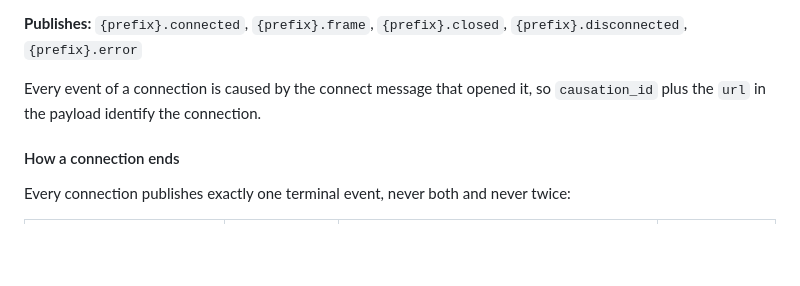
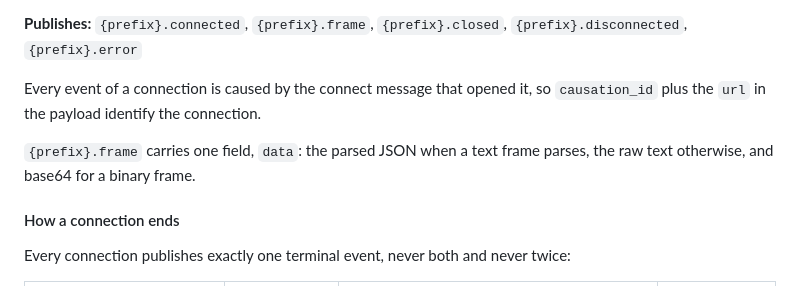
Before and after one commit to Govcraft/emergent-primitives, a Markdown page: README.md, the part around the change. Drawn GitHub-style; blank space fills up the shorter version.

Commit message:
docs(websocket-handler): describe the frame payload
Refs #2

```diff
--- a/README.md
+++ b/README.md
@@ -486,6 +486,9 @@ websocket-handler --prefix ws
 Every event of a connection is caused by the connect message that opened it, so
 `causation_id` plus the `url` in the payload identify the connection.
 
+`{prefix}.frame` carries one field, `data`: the parsed JSON when a text frame
+parses, the raw text otherwise, and base64 for a binary frame.
+
 #### How a connection ends
 
 Every connection publishes exactly one terminal event, never both and never
```
